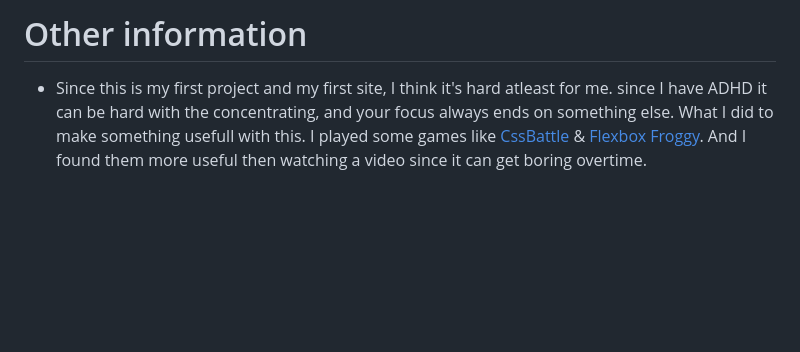
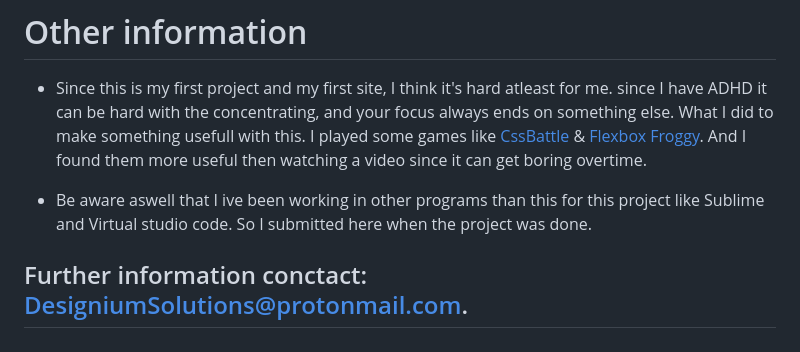
Before and after one commit to Sick4n/Designium-Solutions, a Markdown page: README.md, the part around the change. Drawn GitHub-style; blank space fills up the shorter version.

```diff
--- a/README.md
+++ b/README.md
@@ -162,3 +162,7 @@ Also credits to everyone who helped me with this, it was hard since i had other
 
 * Since this is my first project and my first site, I think it's hard atleast for me. since I have ADHD it can be hard with the concentrating, and your focus always ends on something else. What I did to make something usefull with this.
 I played some games like [CssBattle](https://cssbattle.dev´) & [Flexbox Froggy](https://flexboxfroggy.com/). And I found them more useful then watching a video since it can get boring overtime.
+
+* Be aware aswell that I ive been working in other programs than this for this project like Sublime and Virtual studio code. So I submitted here when the project was done.
+
+## Further information conctact: DesigniumSolutions@protonmail.com.
```
